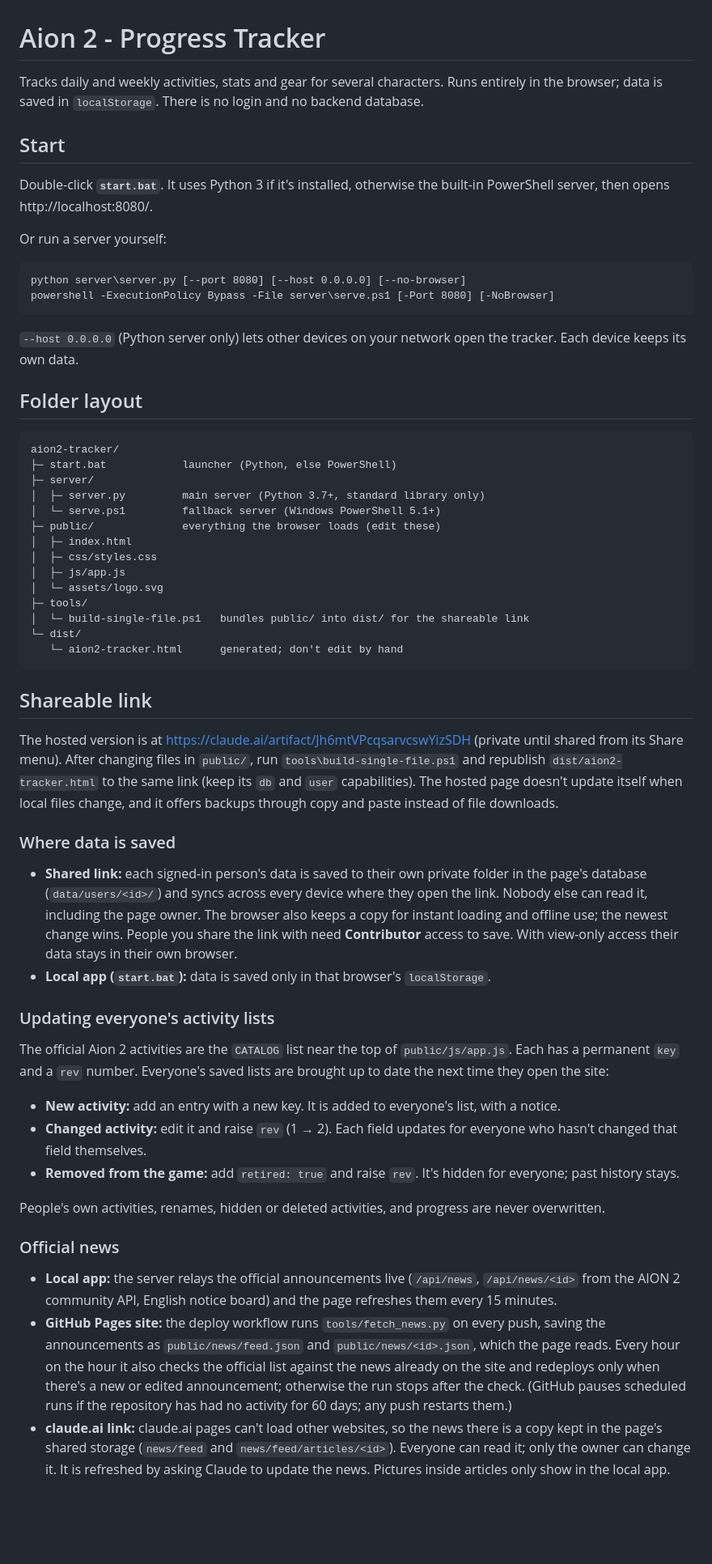
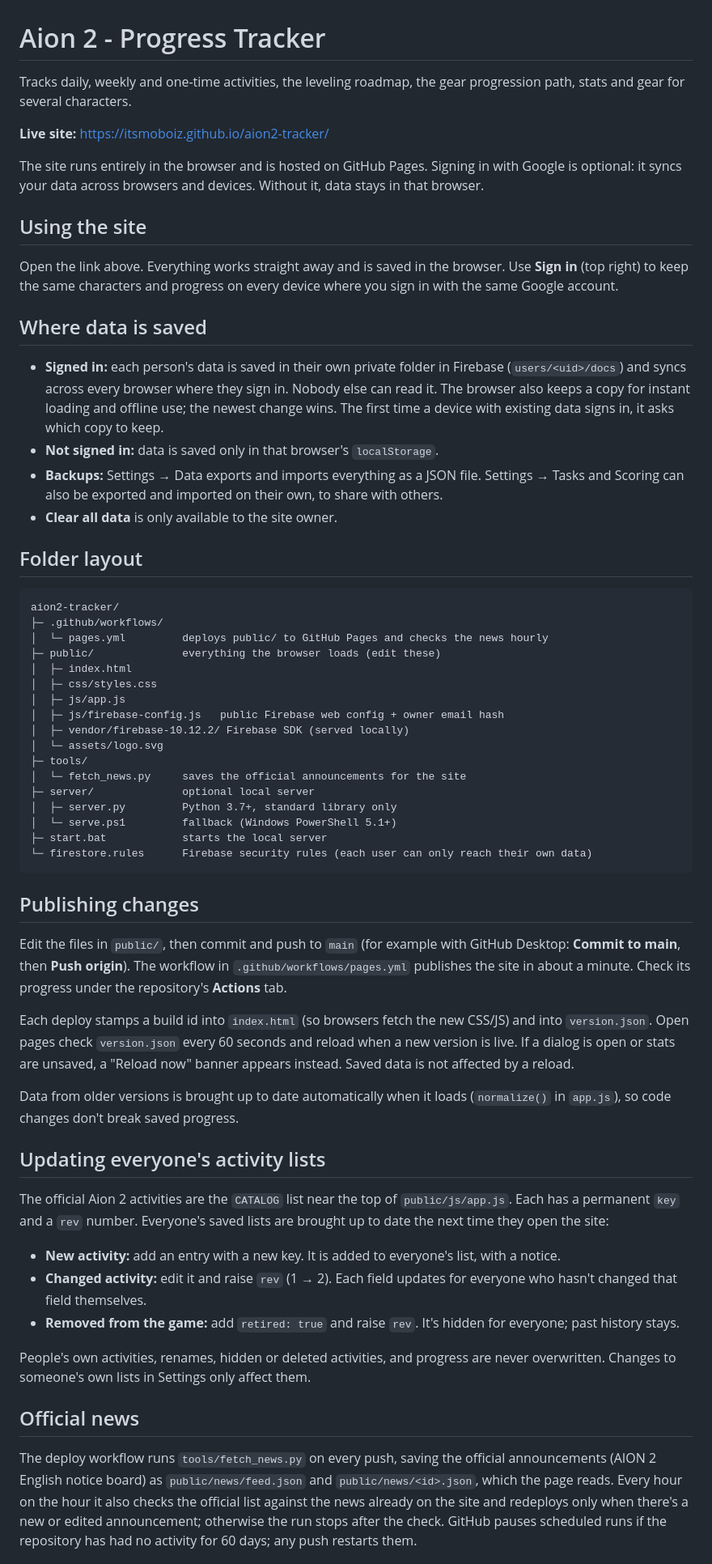
Before and after one commit to ItsMoBoiz/aion2-tracker, a Markdown page: README.md, the part around one of its changes. Shown at 81% size. Drawn GitHub-style; blank space fills up the shorter version.

````diff
--- a/README.md
+++ b/README.md
@@ -1,59 +1,66 @@
 # Aion 2 - Progress Tracker
 
-Tracks daily and weekly activities, stats and gear for several characters.
-Runs entirely in the browser; data is saved in `localStorage`. There is no login and no backend database.
+Tracks daily, weekly and one-time activities, the leveling roadmap, the gear progression path, stats and
+gear for several characters.
 
-## Start
+**Live site:** https://itsmoboiz.github.io/aion2-tracker/
 
-Double-click **`start.bat`**. It uses Python 3 if it's installed, otherwise the built-in PowerShell server,
-then opens http://localhost:8080/.
+The site runs entirely in the browser and is hosted on GitHub Pages. Signing in with Google is optional:
+it syncs your data across browsers and devices. Without it, data stays in that browser.
 
-Or run a server yourself:
+## Using the site
 
-```
-python server\server.py [--port 8080] [--host 0.0.0.0] [--no-browser]
-powershell -ExecutionPolicy Bypass -File server\serve.ps1 [-Port 8080] [-NoBrowser]
-```
+Open the link above. Everything works straight away and is saved in the browser. Use **Sign in** (top right)
+to keep the same characters and progress on every device where you sign in with the same Google account.
 
-`--host 0.0.0.0` (Python server only) lets other devices on your network open the tracker.
-Each device keeps its own data.
+## Where data is saved
+
+- **Signed in:** each person's data is saved in their own private folder in Firebase
+  (`users/<uid>/docs`) and syncs across every browser where they sign in. Nobody else can read it.
+  The browser also keeps a copy for instant loading and offline use; the newest change wins.
+  The first time a device with existing data signs in, it asks which copy to keep.
+- **Not signed in:** data is saved only in that browser's `localStorage`.
+- **Backups:** Settings → Data exports and imports everything as a JSON file.
+  Settings → Tasks and Scoring can also be exported and imported on their own, to share with others.
+- **Clear all data** is only available to the site owner.
 
 ## Folder layout
 
 ```
 aion2-tracker/
-├─ start.bat            launcher (Python, else PowerShell)
-├─ server/
-│  ├─ server.py         main server (Python 3.7+, standard library only)
-│  └─ serve.ps1         fallback server (Windows PowerShell 5.1+)
+├─ .github/workflows/
+│  └─ pages.yml         deploys public/ to GitHub Pages and checks the news hourly
 ├─ public/              everything the browser loads (edit these)
 │  ├─ index.html
 │  ├─ css/styles.css
 │  ├─ js/app.js
+│  ├─ js/firebase-config.js   public Firebase web config + owner email hash
+│  ├─ vendor/firebase-10.12.2/ Firebase SDK (served locally)
 │  └─ assets/logo.svg
 ├─ tools/
-│  └─ build-single-file.ps1   bundles public/ into dist/ for the shareable link
-└─ dist/
-   └─ aion2-tracker.html      generated; don't edit by hand
+│  └─ fetch_news.py     saves the official announcements for the site
+├─ server/              optional local server
+│  ├─ server.py         Python 3.7+, standard library only
+│  └─ serve.ps1         fallback (Windows PowerShell 5.1+)
+├─ start.bat            starts the local server
+└─ firestore.rules      Firebase security rules (each user can only reach their own data)
 ```
 
-## Shareable link
+## Publishing changes
 
-The hosted version is at https://claude.ai/artifact/Jh6mtVPcqsarvcswYizSDH (private until shared from its Share menu).
-After changing files in `public/`, run `tools\build-single-file.ps1` and republish `dist/aion2-tracker.html`
-to the same link (keep its `db` and `user` capabilities). The hosted page doesn't update itself when
-local files change, and it offers backups through copy and paste instead of file downloads.
+Edit the files in `public/`, then commit and push to `main` (for example with GitHub Desktop:
+**Commit to main**, then **Push origin**). The workflow in `.github/workflows/pages.yml` publishes the
+site in about a minute. Check its progress under the repository's **Actions** tab.
 
-### Where data is saved
+Each deploy stamps a build id into `index.html` (so browsers fetch the new CSS/JS) and into
+`version.json`. Open pages check `version.json` every 60 seconds and reload when a new version is live.
+If a dialog is open or stats are unsaved, a "Reload now" banner appears instead. Saved data is not
+affected by a reload.
 
-- **Shared link:** each signed-in person's data is saved to their own private folder in the page's
-  database (`data/users/<id>/`) and syncs across every device where they open the link. Nobody else
-  can read it, including the page owner. The browser also keeps a copy for instant loading and
-  offline use; the newest change wins. People you share the link with need **Contributor** access
-  to save. With view-only access their data stays in their own browser.
-- **Local app (`start.bat`):** data is saved only in that browser's `localStorage`.
+Data from older versions is brought up to date automatically when it loads (`normalize()` in `app.js`),
+so code changes don't break saved progress.
 
-### Updating everyone's activity lists
+## Updating everyone's activity lists
 
 The official Aion 2 activities are the `CATALOG` list near the top of `public/js/app.js`. Each has a
 permanent `key` and a `rev` number. Everyone's saved lists are brought up to date the next time they
@@ -65,19 +72,13 @@ open the site:
 - **Removed from the game:** add `retired: true` and raise `rev`. It's hidden for everyone; past history stays.
 
 People's own activities, renames, hidden or deleted activities, and progress are never overwritten.
+Changes to someone's own lists in Settings only affect them.
 
-### Official news
+## Official news
 
-- **Local app:** the server relays the official announcements live
-  (`/api/news`, `/api/news/<id>` from the AION 2 community API, English notice board) and the
-  page refreshes them every 15 minutes.
-- **GitHub Pages site:** the deploy workflow runs `tools/fetch_news.py` on every push, saving the
-  announcements as `public/news/feed.json` and `public/news/<id>.json`, which the page reads.
-  Every hour on the hour it also checks the official list against the news already on the site and
-  redeploys only when there's a new or edited announcement; otherwise the run stops after the check.
-  (GitHub pauses scheduled runs if the repository has had no activity for 60 days; any push restarts them.)
-- **claude.ai link:** claude.ai pages can't load other websites, so the news there is a copy kept in
-  the page's shared storage (`news/feed` and `news/feed/articles/<id>`). Everyone can read it; only
-  the owner can change it. It is refreshed by asking Claude to update the news. Pictures inside
-  articles only show in the local app.
+The deploy workflow runs `tools/fetch_news.py` on every push, saving the official announcements
+(AION 2 English notice board) as `public/news/feed.json` and `public/news/<id>.json`, which the page reads.
+Every hour on the hour it also checks the official list against the news already on the site and redeploys
+only when there's a new or edited announcement; otherwise the run stops after the check.
+GitHub pauses scheduled runs if the repository has had no activity for 60 days; any push restarts them.
 
````
Also changed, not shown: other parts of README.md (+22 -11 lines).
